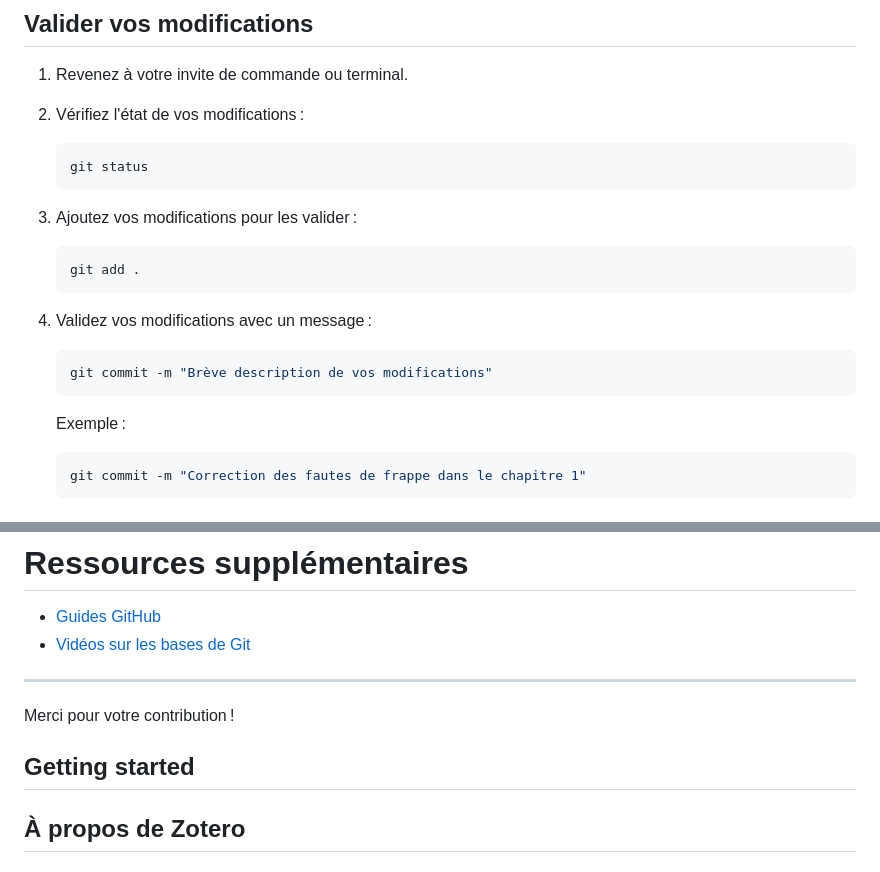
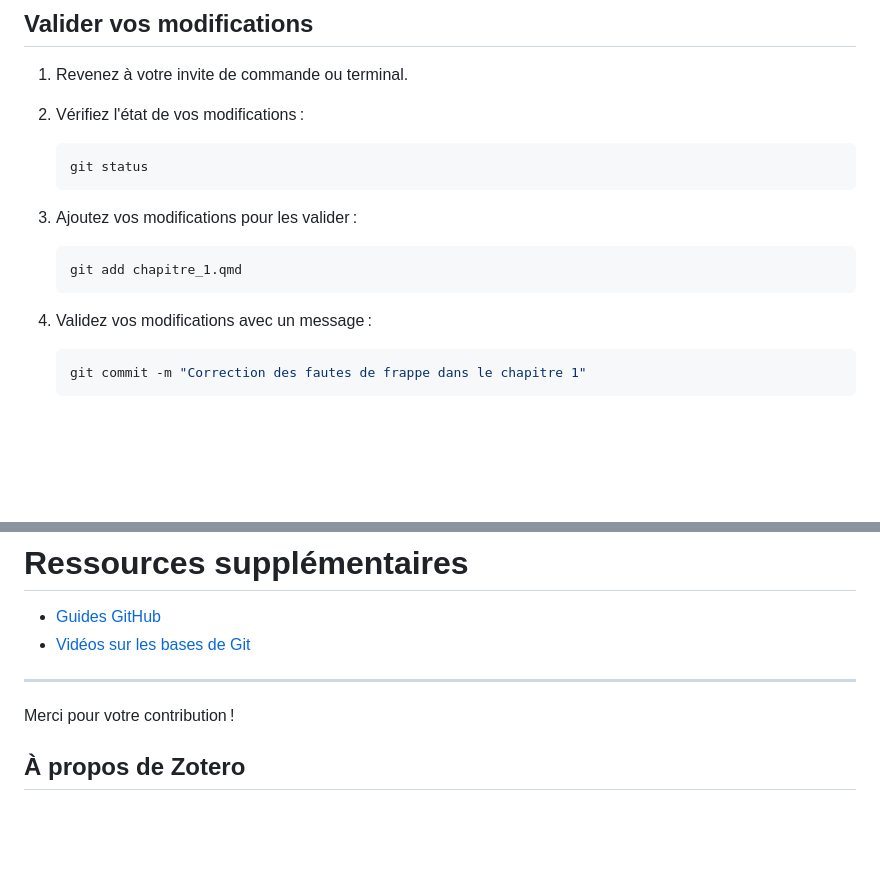
Before and after one commit to clessn/livre-outils, a Markdown page: README.md, 2 parts joined by grey strips. GitHub-like rendering; blank space fills up the shorter version.

Commit message:
mod readme

````diff
--- a/README.md
+++ b/README.md
@@ -105,16 +105,10 @@ Vous devriez voir la version de Git installée.
 3. Ajoutez vos modifications pour les valider :
 
    ```bash
-   git add .
+   git add chapitre_1.qmd
    ```
 
 4. Validez vos modifications avec un message :
-
-   ```bash
-   git commit -m "Brève description de vos modifications"
-   ```
-
-   Exemple :
 
    ```bash
    git commit -m "Correction des fautes de frappe dans le chapitre 1"
@@ -174,7 +168,6 @@ Si vous rencontrez des problèmes ou avez des questions, veuillez contacter les
 
 Merci pour votre contribution !
 
-## Getting started
 
 ## À propos de Zotero
 
````
